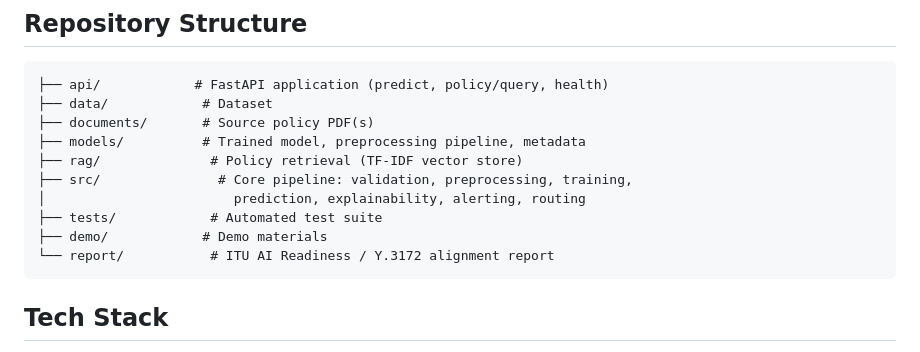
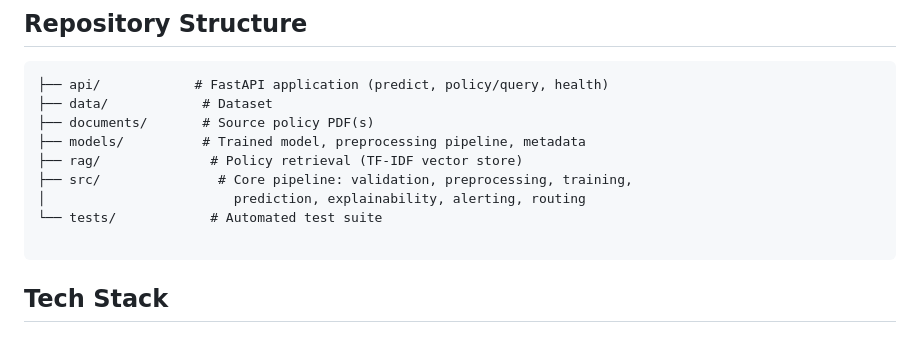
Before and after one commit to CS-AfnanAlkathiri/ASAP, a Markdown page: README.md, the part around the change. Rendered like a GitHub page.

Commit message:
Update README to remove demo and report sections
Removed demo and report directories from README.

````diff
--- a/README.md
+++ b/README.md
@@ -86,9 +86,8 @@ Project alignment with **ITU AI Readiness 1.0/2.0** is documented in `/report`.
 ├── rag/              # Policy retrieval (TF-IDF vector store)
 ├── src/               # Core pipeline: validation, preprocessing, training,
 │                        prediction, explainability, alerting, routing
-├── tests/            # Automated test suite
-├── demo/            # Demo materials
-└── report/           # ITU AI Readiness / Y.3172 alignment report
+└── tests/            # Automated test suite
+
 ```
 
 ## Tech Stack
````
